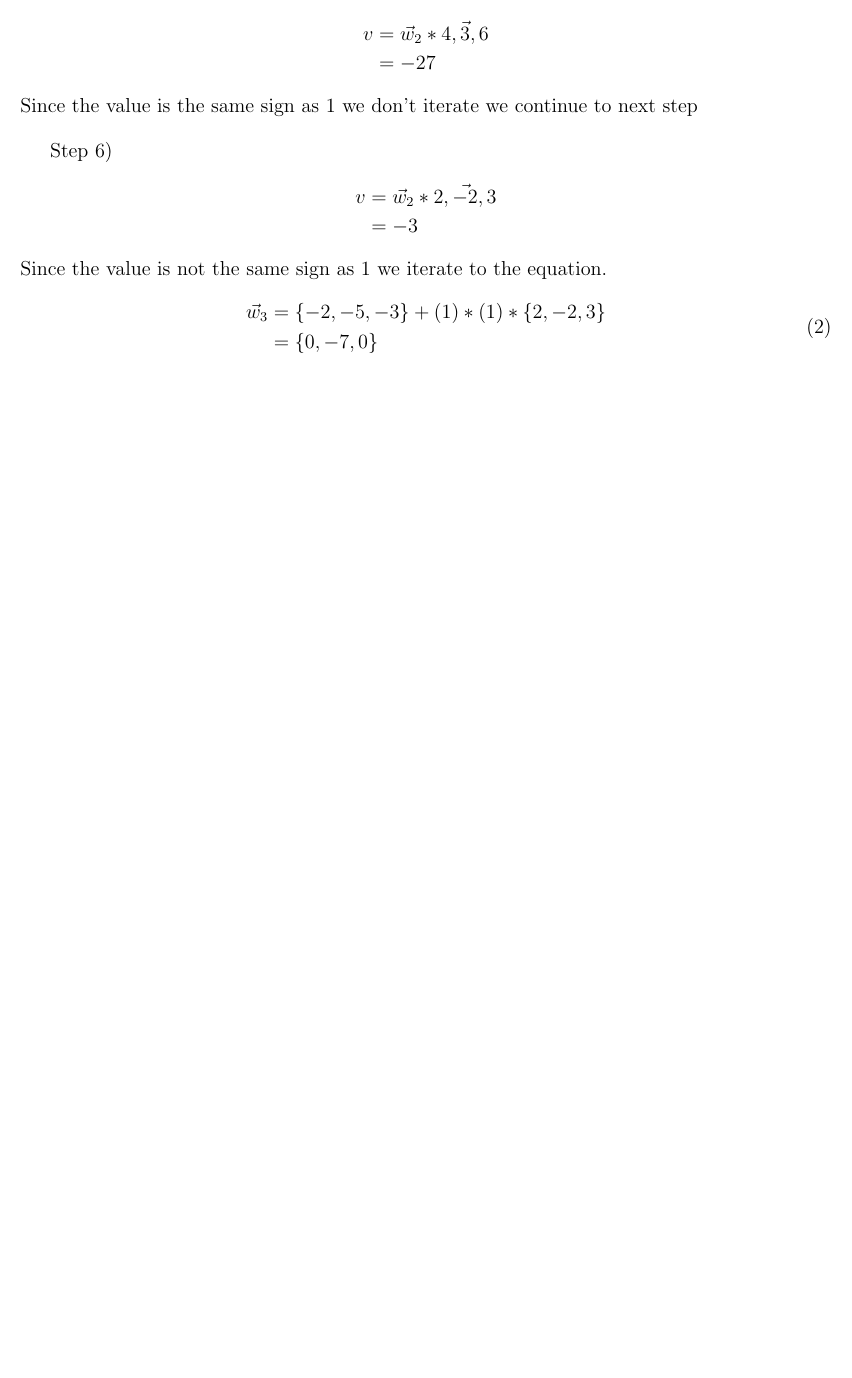
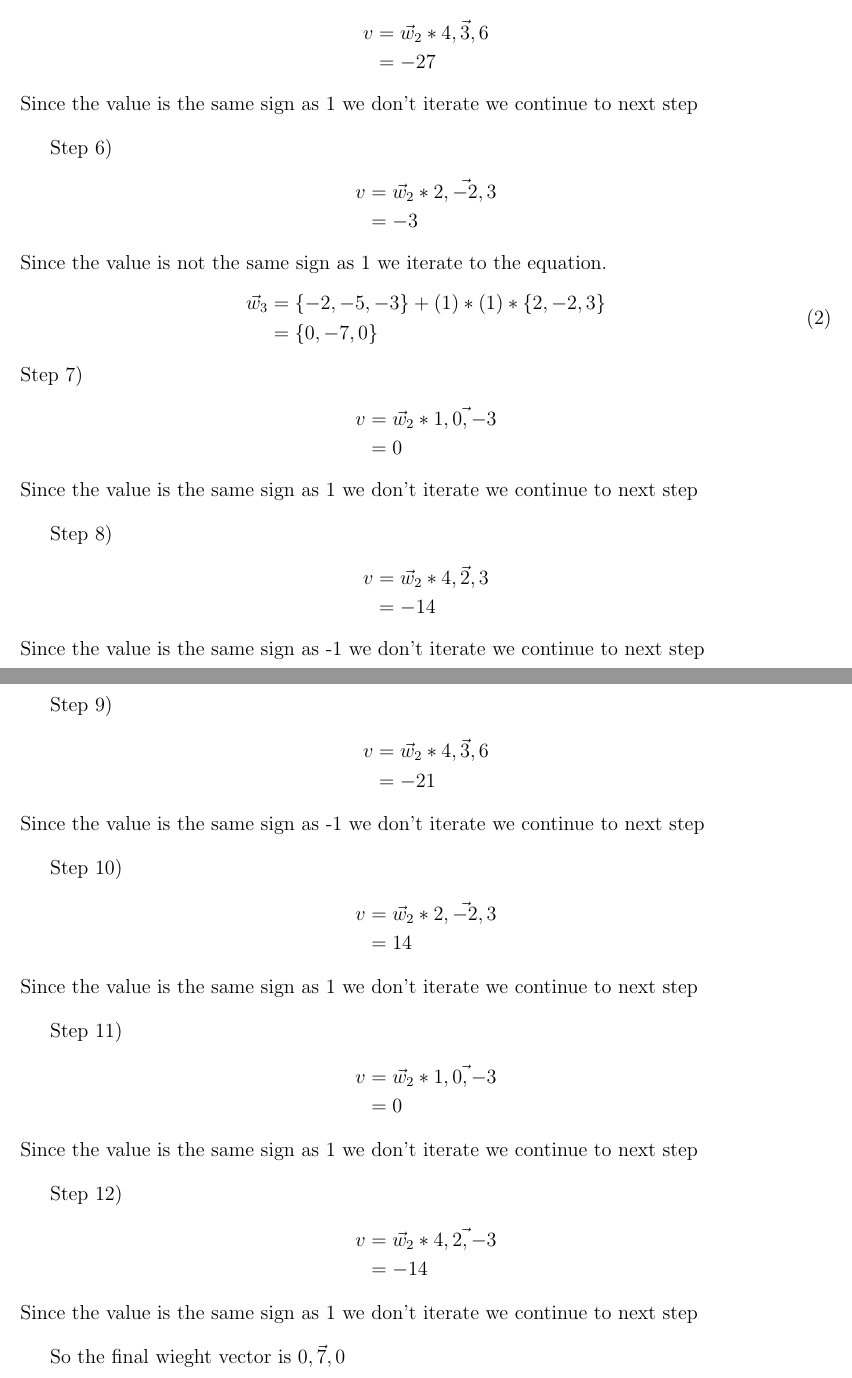
Before and after one commit to JoseCarlosMunoz12/DataMiningClass, a LaTeX document (HW 5/HW_5.tex): part of page 3 of 3 before the commit and two parts of pages 3 and 4 of 4 after it, the two joined at a grey line, cut so that both start at the same text, the shorter picture padded with empty space. Compiled offline with pdfLaTeX.

Commit message:
Completed Hw5
completed the UG part of HW 5

```diff
--- a/HW 5/HW_5.tex
+++ b/HW 5/HW_5.tex
@@ -235,4 +235,58 @@ Since the value is not the same sign as 1 we iterate to the equation.
 &= \{0,-7,0 \}
 \end{split}
 \end{equation}
+Step 7)
+\begin{equation*}
+\begin{split}
+v&= \vec{w}_2* \vec{1,0,-3}\\
+&= 0
+\end{split}
+\end{equation*}
+Since the value is the same sign as 1 we don't iterate we continue to next step\par
+
+Step 8)
+\begin{equation*}
+\begin{split}
+v&= \vec{w}_2* \vec{4,2,3}\\
+&= -14
+\end{split}
+\end{equation*}
+Since the value is the same sign as -1 we don't iterate we continue to next step\par
+
+Step 9)
+\begin{equation*}
+\begin{split}
+v&= \vec{w}_2* \vec{4,3,6}\\
+&= -21
+\end{split}
+\end{equation*}
+Since the value is the same sign as -1 we don't iterate we continue to next step\par
+
+Step 10)
+\begin{equation*}
+\begin{split}
+v&= \vec{w}_2* \vec{2,-2,3}\\
+&= 14
+\end{split}
+\end{equation*}
+Since the value is the same sign as 1 we don't iterate we continue to next step\par
+
+Step 11)
+\begin{equation*}
+\begin{split}
+v&= \vec{w}_2* \vec{1,0,-3}\\
+&= 0
+\end{split}
+\end{equation*}
+Since the value is the same sign as 1 we don't iterate we continue to next step\par
+
+Step 12)
+\begin{equation*}
+\begin{split}
+v&= \vec{w}_2* \vec{4,2,-3}\\
+&= -14
+\end{split}
+\end{equation*}
+Since the value is the same sign as 1 we don't iterate we continue to next step\par
+So the final wieght vector is $\vec{0,7,0}$
 \end{document}
```
